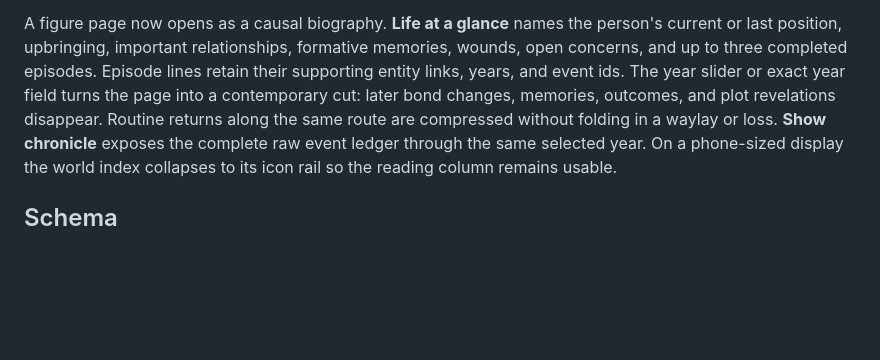
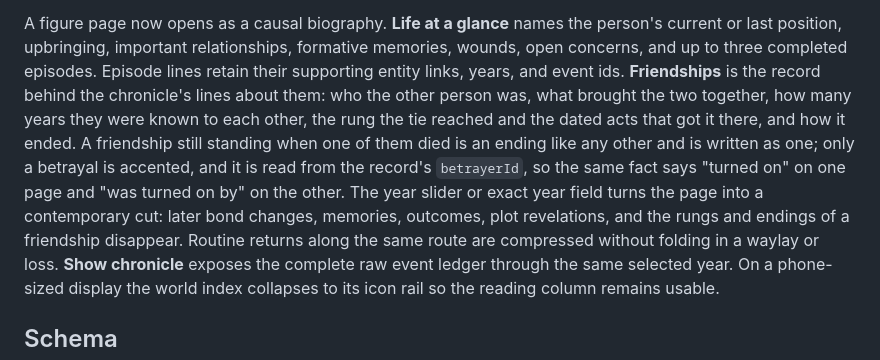
Before and after one commit to lalmei/historia_extera, a Markdown page: docs/guide/viewer.md, the part around the change. GitHub-like rendering; blank space fills up the shorter version.

Commit message:
📖 docs: describe the friendships panel in the viewer guide.
The version history already said what v48 put in the export. What was missing is
what the reading view does with it, including the two rules a reader would
otherwise have to infer: a friendship that outlived neither party is an ending
like any other, and the year cut hides rungs and endings the selected year has
not reached.

```diff
--- a/docs/guide/viewer.md
+++ b/docs/guide/viewer.md
@@ -174,8 +174,14 @@ court casualties they caused, just as battles already link their commanders.
 A figure page now opens as a causal biography. **Life at a glance** names the person's current or
 last position, upbringing, important relationships, formative memories, wounds, open concerns, and
 up to three completed episodes. Episode lines retain their supporting entity links, years, and
-event ids. The year slider or exact year field turns the page into a contemporary cut: later bond
-changes, memories, outcomes, and plot revelations disappear. Routine returns along the same route
+event ids. **Friendships** is the record behind the chronicle's lines about them: who the other
+person was, what brought the two together, how many years they were known to each other, the rung
+the tie reached and the dated acts that got it there, and how it ended. A friendship still standing
+when one of them died is an ending like any other and is written as one; only a betrayal is
+accented, and it is read from the record's `betrayerId`, so the same fact says "turned on" on one
+page and "was turned on by" on the other. The year slider or exact year field turns the page into a
+contemporary cut: later bond changes, memories, outcomes, plot revelations, and the rungs and
+endings of a friendship disappear. Routine returns along the same route
 are compressed without folding in a waylay or loss. **Show chronicle** exposes the complete raw
 event ledger through the same selected year. On a phone-sized display the world index collapses to
 its icon rail so the reading column remains usable.
```
